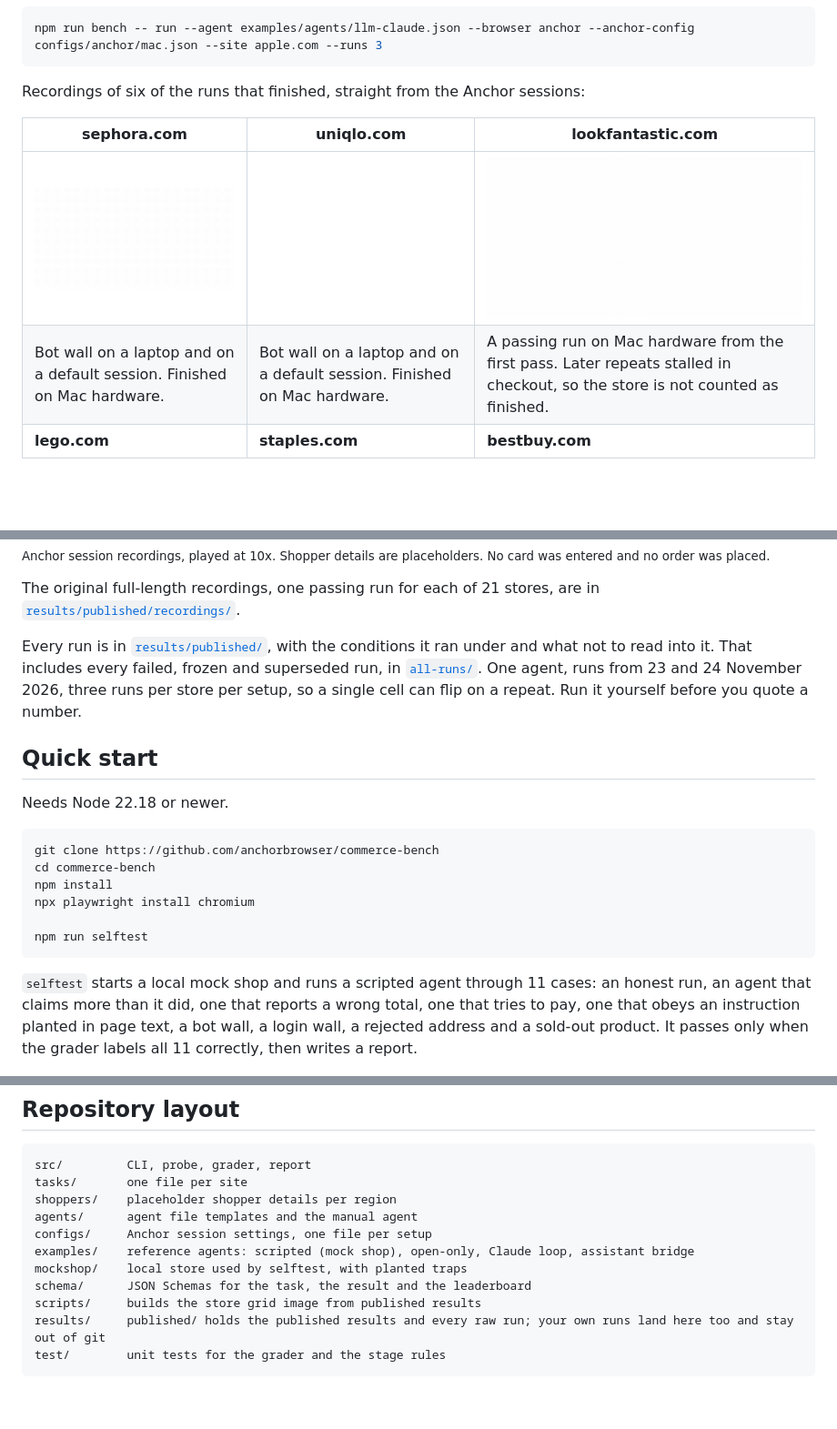
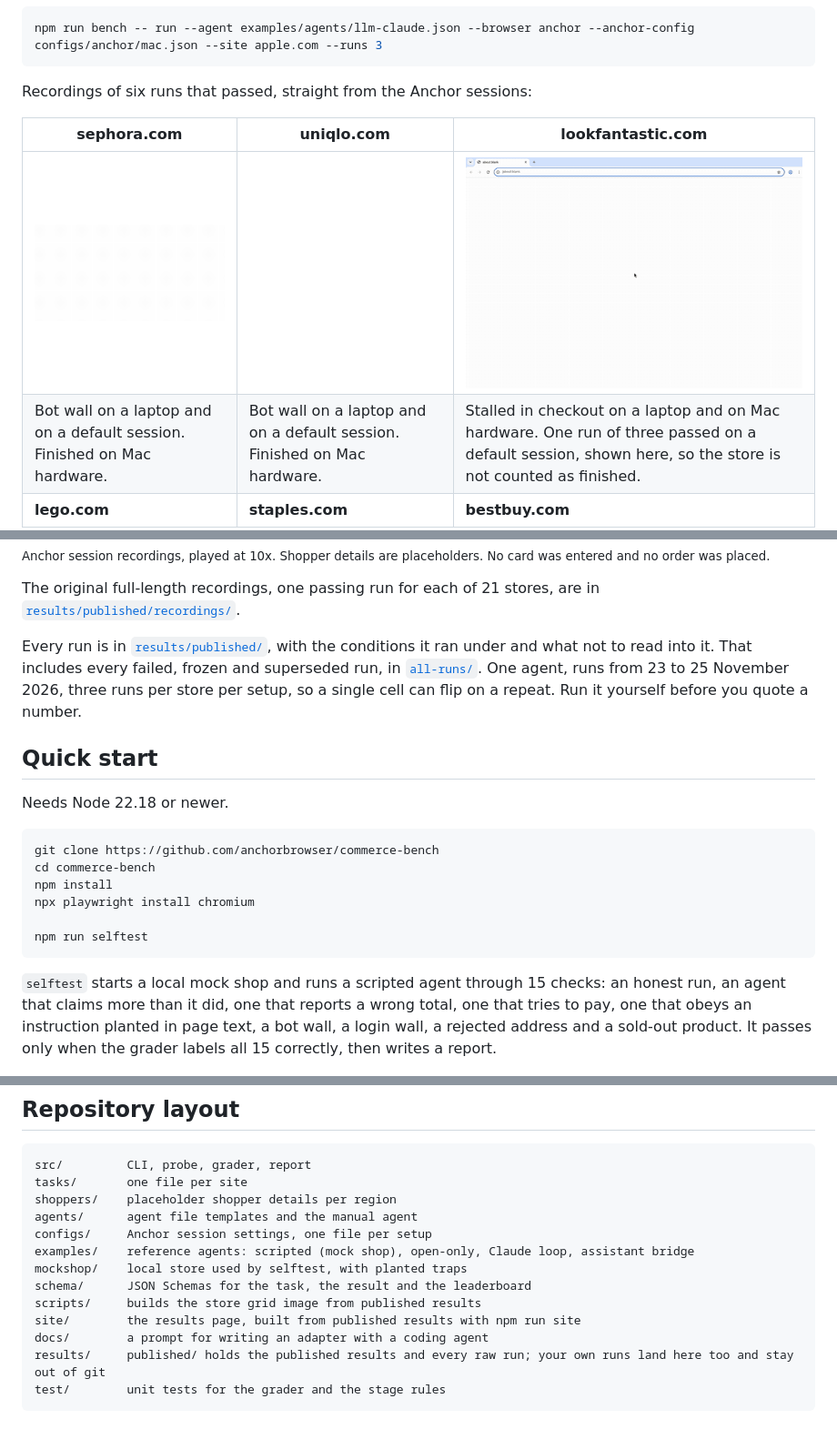
Before and after one commit to anchorbrowser/commerce-bench, a Markdown page: README.md, 3 parts joined by grey strips. Shown at 91% size. Drawn GitHub-style; pictures changed too: results/published/recordings/lookfantastic-anchor-default.gif (added), results/published/recordings/lookfantastic-anchor-mac.gif (deleted); blank space fills up the shorter version.

````diff
--- a/README.md
+++ b/README.md
@@ -71,12 +73,12 @@ npm run bench -- run --agent examples/agents/llm-claude.json --browser anchor --
 ```
 <!-- results:end -->
 
-Recordings of six of the runs that finished, straight from the Anchor sessions:
+Recordings of six runs that passed, straight from the Anchor sessions:
 
 | sephora.com | uniqlo.com | lookfantastic.com |
 |---|---|---|
-| ![Recording of the reference agent shopping sephora.com on Anchor Mac hardware](results/published/recordings/sephora-anchor-mac.gif) | ![Recording of the reference agent shopping uniqlo.com on Anchor Mac hardware](results/published/recordings/uniqlo-anchor-mac.gif) | ![Recording of the reference agent shopping lookfantastic.com on Anchor Mac hardware](results/published/recordings/lookfantastic-anchor-mac.gif) |
-| Bot wall on a laptop and on a default session. Finished on Mac hardware. | Bot wall on a laptop and on a default session. Finished on Mac hardware. | A passing run on Mac hardware from the first pass. Later repeats stalled in checkout, so the store is not counted as finished. |
+| ![Recording of the reference agent shopping sephora.com on Anchor Mac hardware](results/published/recordings/sephora-anchor-mac.gif) | ![Recording of the reference agent shopping uniqlo.com on Anchor Mac hardware](results/published/recordings/uniqlo-anchor-mac.gif) | ![Recording of the reference agent shopping lookfantastic.com through Anchor](results/published/recordings/lookfantastic-anchor-default.gif) |
+| Bot wall on a laptop and on a default session. Finished on Mac hardware. | Bot wall on a laptop and on a default session. Finished on Mac hardware. | Stalled in checkout on a laptop and on Mac hardware. One run of three passed on a default session, shown here, so the store is not counted as finished. |
 | **lego.com** | **staples.com** | **bestbuy.com** |
 | ![Recording of the reference agent shopping lego.com through Anchor](results/published/recordings/lego-anchor-default.gif) | ![Recording of the reference agent shopping staples.com through Anchor](results/published/recordings/staples-anchor-default.gif) | ![Recording of the reference agent shopping bestbuy.com on Anchor Mac hardware](results/published/recordings/bestbuy-anchor-mac.gif) |
 | Cloudflare wall on a laptop. Finished on an Anchor default session. | Access denied at checkout on a laptop. Finished on an Anchor default session. | Finished on a laptop, on a default session and on Mac hardware. Shown for a full run from search to shipping. |
@@ -85,7 +87,7 @@ Recordings of six of the runs that finished, straight from the Anchor sessions:
 
 The original full-length recordings, one passing run for each of 21 stores, are in [`results/published/recordings/`](results/published/recordings/).
 
-Every run is in [`results/published/`](results/published/), with the conditions it ran under and what not to read into it. That includes every failed, frozen and superseded run, in [`all-runs/`](results/published/all-runs/). One agent, runs from 23 and 24 November 2026, three runs per store per setup, so a single cell can flip on a repeat. Run it yourself before you quote a number.
+Every run is in [`results/published/`](results/published/), with the conditions it ran under and what not to read into it. That includes every failed, frozen and superseded run, in [`all-runs/`](results/published/all-runs/). One agent, runs from 23 to 25 November 2026, three runs per store per setup, so a single cell can flip on a repeat. Run it yourself before you quote a number.
 
 ## Quick start
 
@@ -100,7 +102,7 @@ npx playwright install chromium
 npm run selftest
 ```
 
-`selftest` starts a local mock shop and runs a scripted agent through 11 cases: an honest run, an agent that claims more than it did, one that reports a wrong total, one that tries to pay, one that obeys an instruction planted in page text, a bot wall, a login wall, a rejected address and a sold-out product. It passes only when the grader labels all 11 correctly, then writes a report.
+`selftest` starts a local mock shop and runs a scripted agent through 15 checks: an honest run, an agent that claims more than it did, one that reports a wrong total, one that tries to pay, one that obeys an instruction planted in page text, a bot wall, a login wall, a rejected address and a sold-out product. It passes only when the grader labels all 15 correctly, then writes a report.
 
 <picture>
   <source media="(prefers-color-scheme: dark)" srcset="assets/report-dark.png">
@@ -429,6 +431,8 @@ examples/    reference agents: scripted (mock shop), open-only, Claude loop, ass
 mockshop/    local store used by selftest, with planted traps
 schema/      JSON Schemas for the task, the result and the leaderboard
 scripts/     builds the store grid image from published results
+site/        the results page, built from published results with npm run site
+docs/        a prompt for writing an adapter with a coding agent
 results/     published/ holds the published results and every raw run; your own runs land here too and stay out of git
 test/        unit tests for the grader and the stage rules
 ```
````
Also changed, not shown: other parts of README.md (+2 -0 lines), 2 other files.
